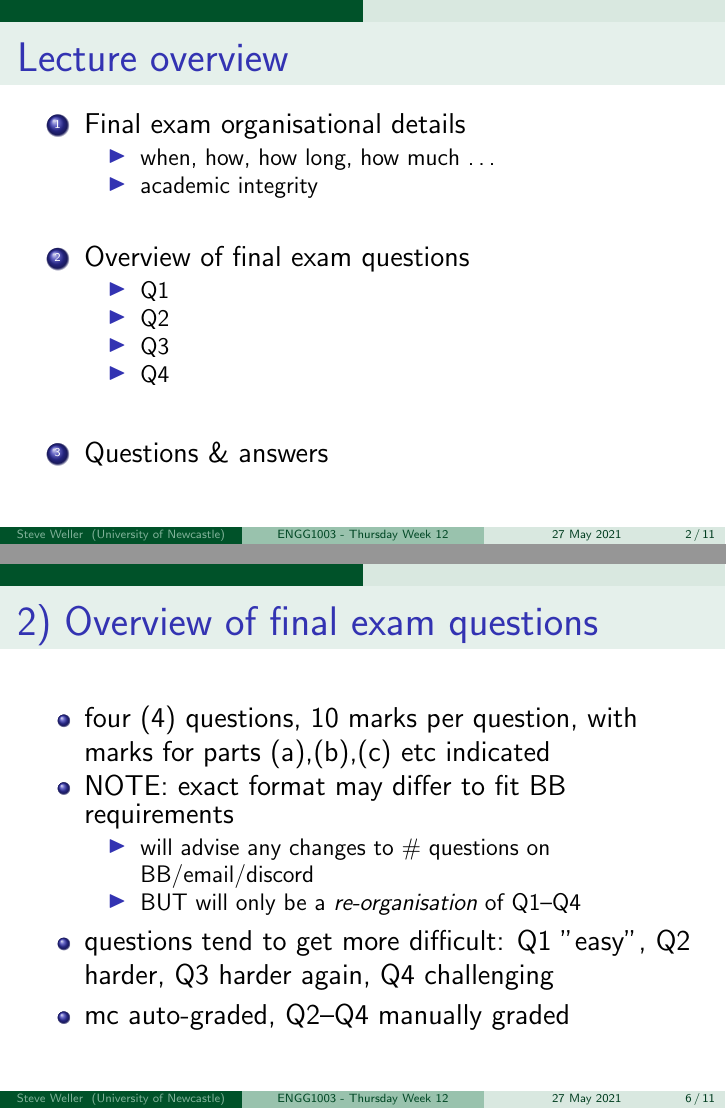
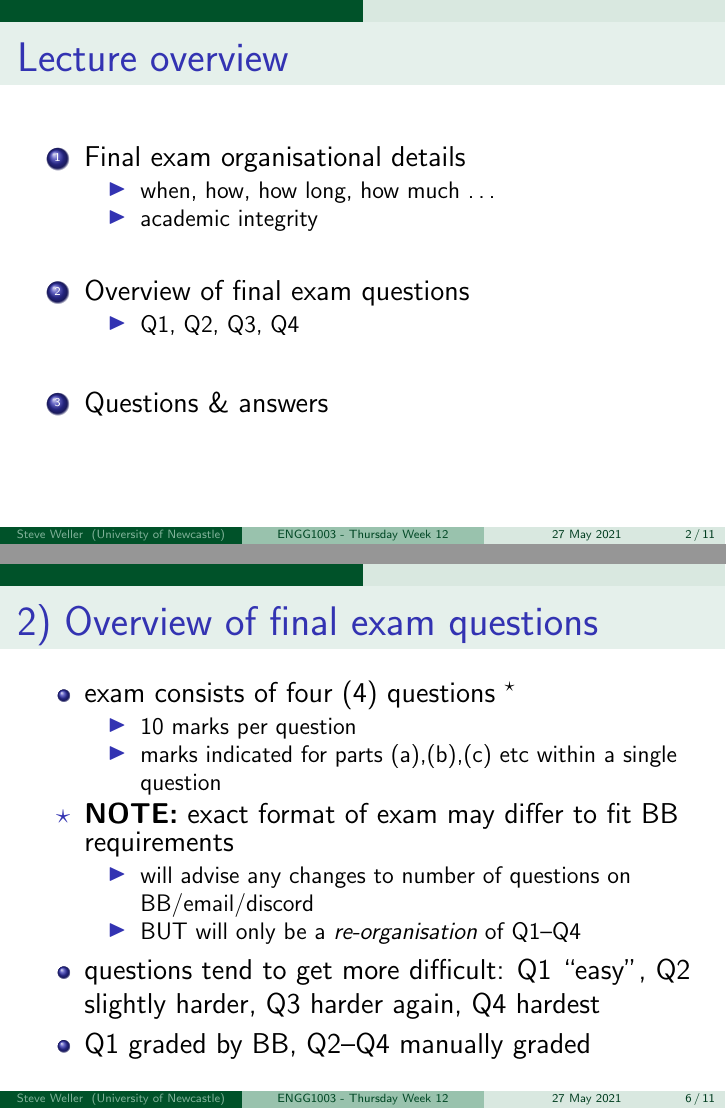
Before and after one commit to bschulznewy/engg1003, LaTeX slides (Lectures/LectureThuWk12.tex): pages 2 and 6 of 11, joined at a grey line. Compiled offline with pdfLaTeX.

Commit message:
Thursday week 12, preamble complete

```diff
--- a/Lectures/LectureThuWk12.tex
+++ b/Lectures/LectureThuWk12.tex
@@ -132,10 +132,10 @@
 
 	\item Overview of final exam questions
 	\begin{itemize}
-		\item Q1
-		\item Q2
-		\item Q3
-		\item Q4
+		\item Q1, Q2, Q3, Q4
+%		\item Q2
+%		\item Q3
+%		\item Q4
 	\end{itemize}
 
 	\item[]
@@ -230,18 +230,21 @@
 \frametitle{2) Overview of final exam questions}
 
 \begin{itemize}
-	\item four (4) questions, 10 marks per question, with marks for parts (a),(b),(c) etc indicated
-	\item NOTE: exact format may differ to fit BB requirements
+	\item exam consists of four (4) questions~$^\star$
 	\begin{itemize}
-		\item will advise any changes to \# questions on BB/email/discord
+		\item 10 marks per question
+		\item marks indicated for parts (a),(b),(c) etc within a single question
+	\end{itemize}
+	\item[$\star$] \textbf{NOTE:} exact format of exam may differ to fit BB requirements
+		\begin{itemize}
+		\item will advise any changes to number of questions on BB/email/discord
 		\item BUT will only be a \emph{re-organisation} of Q1--Q4
 	\end{itemize}
-	\item questions tend to get more difficult: Q1 "easy", Q2 harder, Q3 harder again, Q4 challenging
-	\item mc auto-graded, Q2--Q4 manually graded
+
+	\item questions tend to get more difficult: Q1 ``easy'', Q2 slightly harder, Q3 harder again, Q4 hardest
+	\item Q1 graded by BB, Q2--Q4 manually graded
 \end{itemize}
 \end{frame}
-
-
 
 %==============================================================
 
```
Also changed, not shown: Lectures/LectureThuWk12.pdf, 1 other file.
